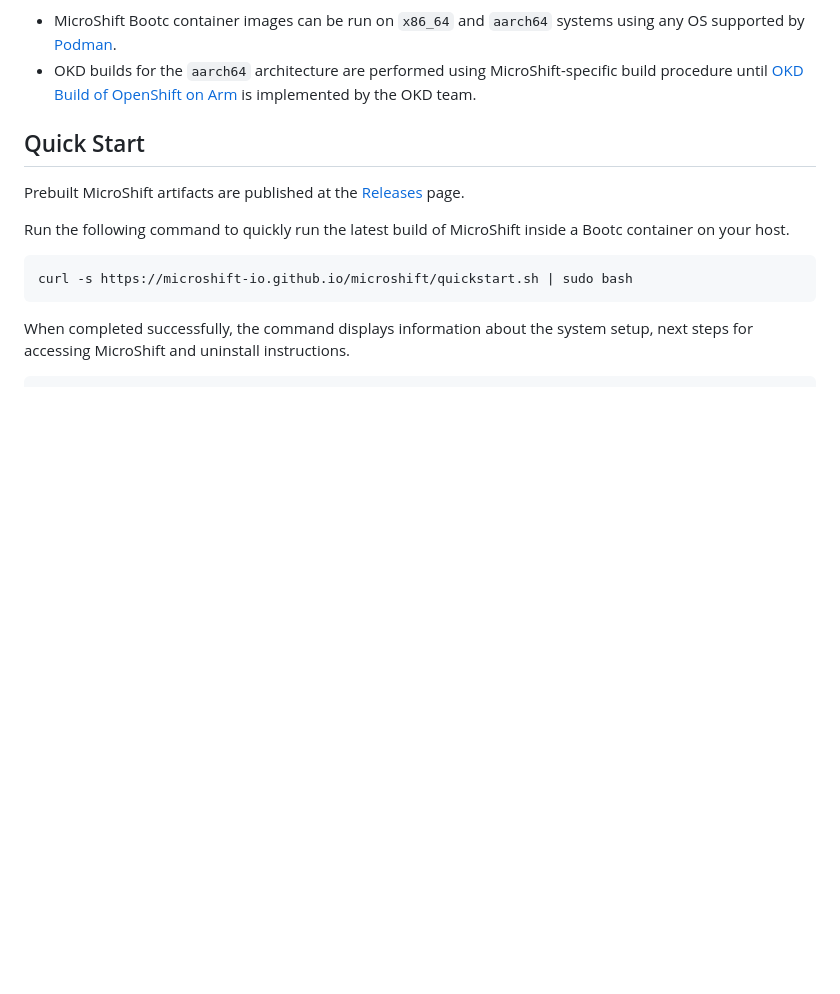
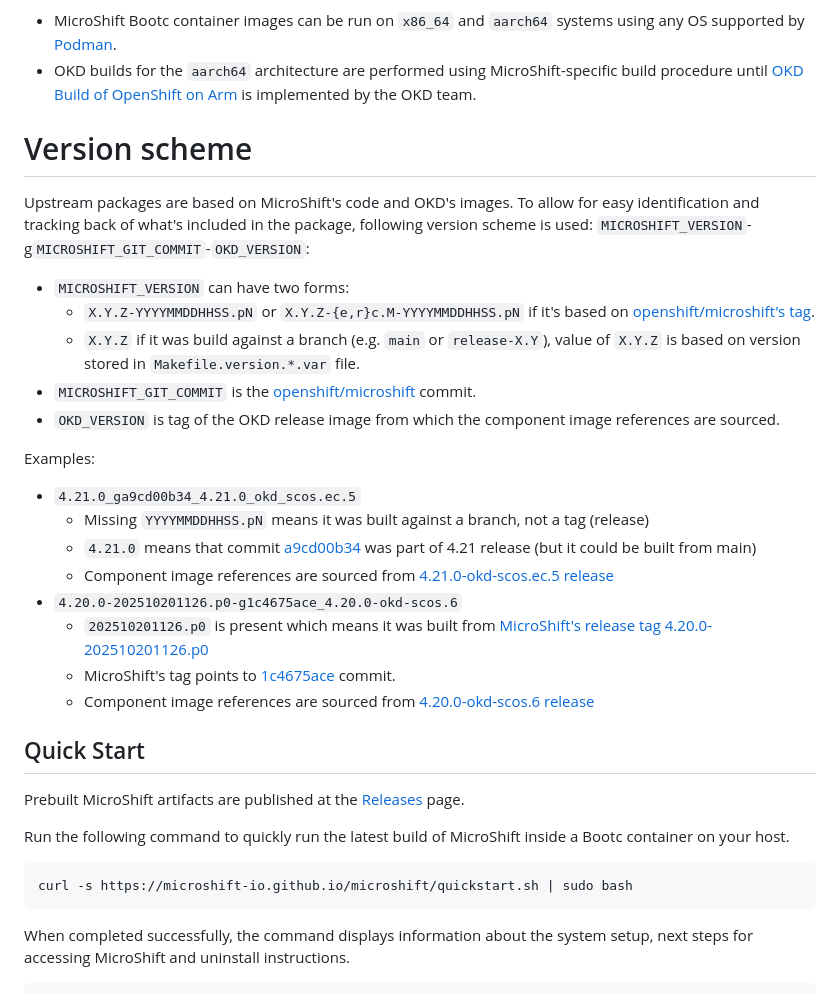
Before and after one commit to microshift-io/microshift, a Markdown page: README.md, the part around the change. GitHub-like rendering; blank space fills up the shorter version.

Commit message:
Add versioning scheme to readme

```diff
--- a/README.md
+++ b/README.md
@@ -34,6 +34,28 @@ Notes:
 - OKD builds for the `aarch64` architecture are performed using MicroShift-specific
   build procedure until [OKD Build of OpenShift on Arm](https://issues.redhat.com/browse/OKD-215)
   is implemented by the OKD team.
+
+# Version scheme
+
+Upstream packages are based on MicroShift's code and OKD's images.
+To allow for easy identification and tracking back of what's included in the package,
+following version scheme is used: `MICROSHIFT_VERSION`-g`MICROSHIFT_GIT_COMMIT`-`OKD_VERSION`:
+
+- `MICROSHIFT_VERSION` can have two forms:
+  - `X.Y.Z-YYYYMMDDHHSS.pN` or `X.Y.Z-{e,r}c.M-YYYYMMDDHHSS.pN` if it's based on [openshift/microshift's tag](https://github.com/openshift/microshift/tags).
+  - `X.Y.Z` if it was build against a branch (e.g. `main` or `release-X.Y`), value of `X.Y.Z` is  based on version stored in `Makefile.version.*.var` file.
+- `MICROSHIFT_GIT_COMMIT` is the [openshift/microshift](https://github.com/openshift/microshift) commit.
+- `OKD_VERSION` is tag of the OKD release image from which the component image references are sourced.
+
+Examples:
+- `4.21.0_ga9cd00b34_4.21.0_okd_scos.ec.5`
+  - Missing `YYYYMMDDHHSS.pN` means it was built against a branch, not a tag (release)
+  - `4.21.0` means that commit [a9cd00b34](https://github.com/openshift/microshift/commit/a9cd00b341191e2091937a1f982168964c105297) was part of 4.21 release (but it could be built from main)
+  - Component image references are sourced from [4.21.0-okd-scos.ec.5 release](https://github.com/okd-project/okd/releases/tag/4.21.0-okd-scos.ec.5)
+- `4.20.0-202510201126.p0-g1c4675ace_4.20.0-okd-scos.6`
+  - `202510201126.p0` is present which means it was built from [MicroShift's release tag 4.20.0-202510201126.p0](https://github.com/openshift/microshift/releases/tag/4.20.0-202510201126.p0)
+  - MicroShift's tag points to [1c4675ace](https://github.com/openshift/microshift/commit/1c4675ace39e1ef9c4919218c15d21e8793f6254) commit.
+  - Component image references are sourced from [4.20.0-okd-scos.6 release](https://github.com/okd-project/okd/releases/tag/4.20.0-okd-scos.6)
 
 ## Quick Start
 
```
